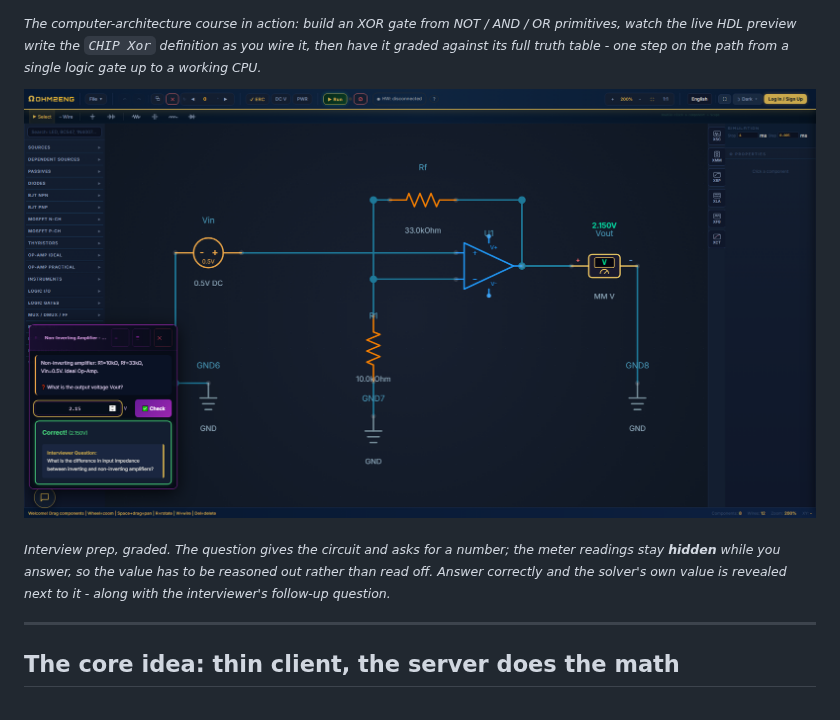
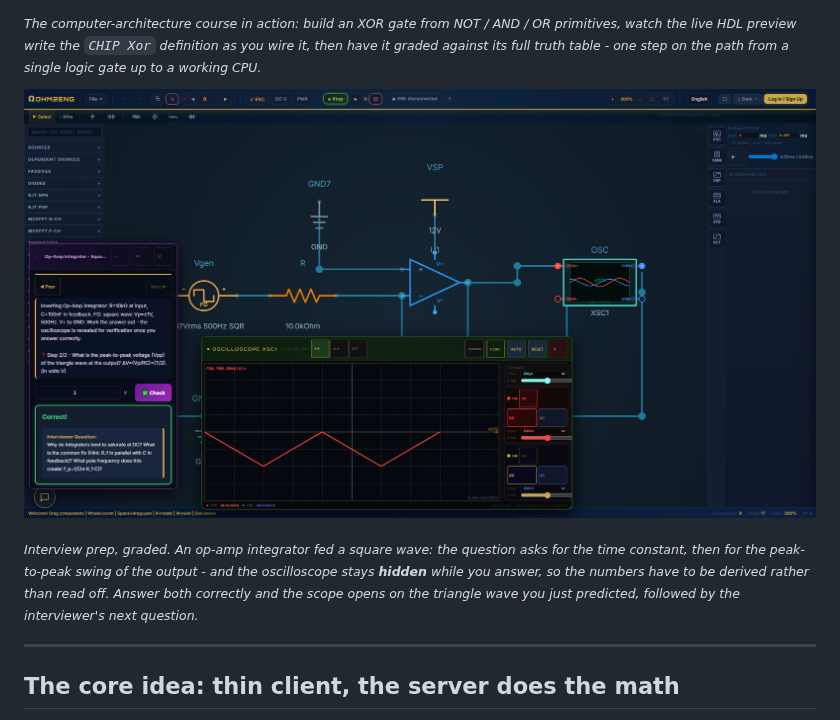
Before and after one commit to Oryan-Cohen/ohm2eng-about, a Markdown page: README.md, the part around one of its changes. GitHub-like rendering; pictures changed too: docs/screenshot-career.png.

Commit message:
docs: swap the career screenshot for the integrator question
Co-Authored-By: Claude Opus 5 <noreply@anthropic.com>

```diff
--- a/README.md
+++ b/README.md
@@ -53,5 +53,5 @@ OHM2ENG does two big things in the browser, and a third that reaches outside it:
 
-<sub>*Interview prep, graded. The question gives the circuit and asks for a number; the meter readings stay **hidden** while you answer, so the value has to be reasoned out rather than read off. Answer correctly and the solver's own value is revealed next to it - along with the interviewer's follow-up question.*</sub>
+<sub>*Interview prep, graded. An op-amp integrator fed a square wave: the question asks for the time constant, then for the peak-to-peak swing of the output - and the oscilloscope stays **hidden** while you answer, so the numbers have to be derived rather than read off. Answer both correctly and the scope opens on the triangle wave you just predicted, followed by the interviewer's next question.*</sub>
 
 ---
 
```
Also changed, not shown: other parts of README.md (+1 -1 lines).
